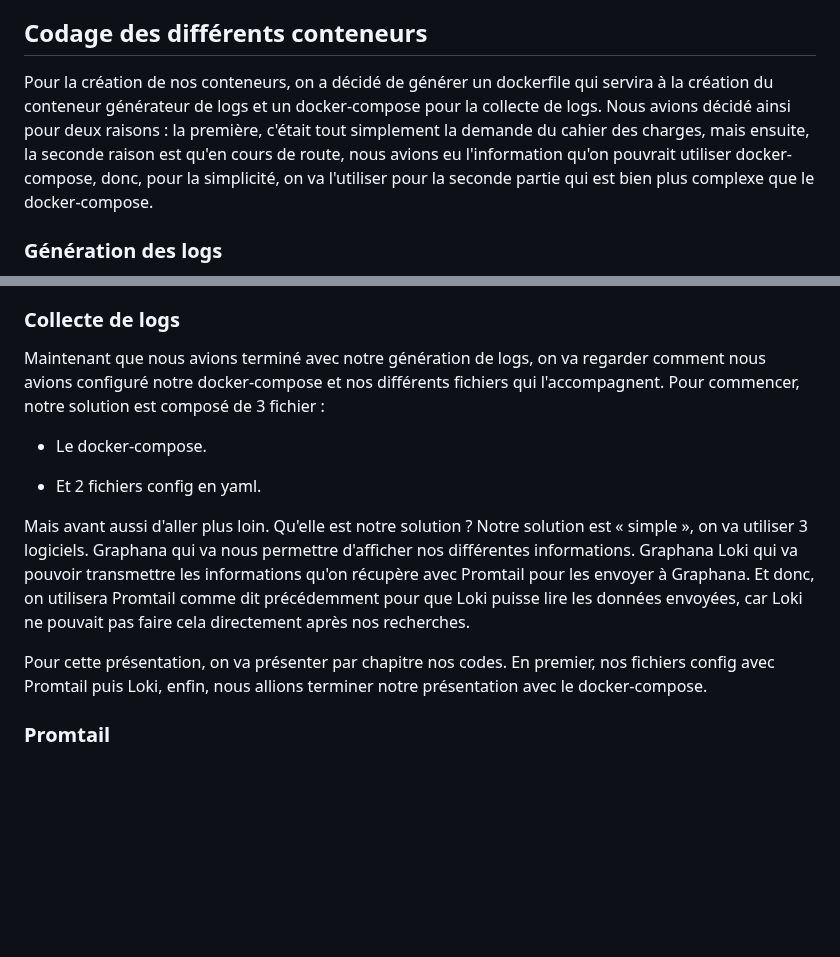
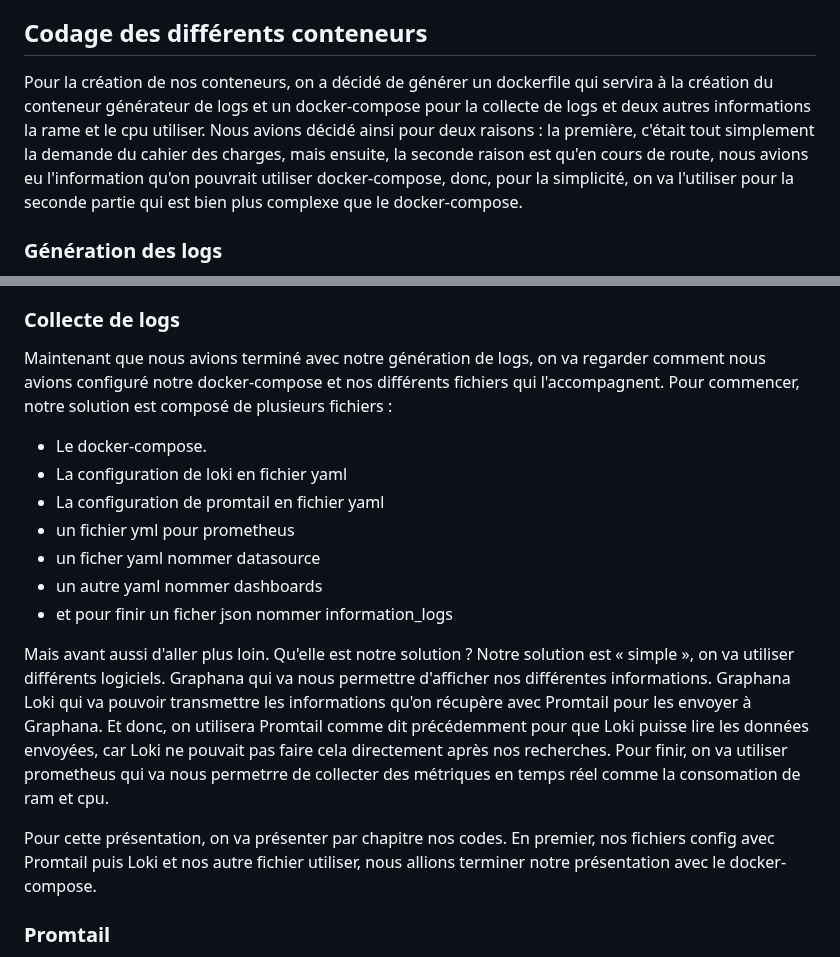
Before and after one commit to LarocheLeo/Projet2_logs_Laroche_Thiaw, a Markdown page: question_2.2.md, 2 parts joined by grey strips. Rendered like a GitHub page; blank space fills up the shorter version.

```diff
--- a/question_2.2.md
+++ b/question_2.2.md
@@ -13,7 +13,7 @@
 
 ## Codage des différents conteneurs
 
-Pour la création de nos conteneurs, on a décidé de générer un dockerfile qui servira à la création du conteneur générateur de logs et un docker-compose pour la collecte de logs. Nous avions décidé ainsi pour deux raisons : la première, c'était tout simplement la demande du cahier des charges, mais ensuite, la seconde raison est qu'en cours de route, nous avions eu l'information qu'on pouvrait utiliser docker-compose, donc, pour la simplicité, on va l'utiliser pour la seconde partie qui est bien plus complexe que le docker-compose.
+Pour la création de nos conteneurs, on a décidé de générer un dockerfile qui servira à la création du conteneur générateur de logs et un docker-compose pour la collecte de logs et deux autres informations la rame et le cpu utiliser. Nous avions décidé ainsi pour deux raisons : la première, c'était tout simplement la demande du cahier des charges, mais ensuite, la seconde raison est qu'en cours de route, nous avions eu l'information qu'on pouvrait utiliser docker-compose, donc, pour la simplicité, on va l'utiliser pour la seconde partie qui est bien plus complexe que le docker-compose.
 
 ### Génération des logs
 
@@ -70,15 +70,19 @@ Pour finir, afin que tout fonctionne, nous envoyons tout sur le port 80. On va u
 
 ### Collecte de logs
 
-Maintenant que nous avions terminé avec notre génération de logs, on va regarder comment nous avions configuré notre docker-compose et nos différents fichiers qui l'accompagnent. Pour commencer, notre solution est composé de 3 fichier :
+Maintenant que nous avions terminé avec notre génération de logs, on va regarder comment nous avions configuré notre docker-compose et nos différents fichiers qui l'accompagnent. Pour commencer, notre solution est composé de plusieurs fichiers :
 
 - Le docker-compose.
+- La configuration de loki en fichier yaml
+- La configuration de promtail en fichier yaml
+- un fichier yml pour prometheus
+- un ficher yaml nommer datasource
+- un autre yaml nommer dashboards
+- et pour finir un ficher json nommer information_logs
 
-- Et 2 fichiers config en yaml.
+Mais avant aussi d'aller plus loin. Qu'elle est notre solution ? Notre solution est « simple », on va utiliser différents logiciels. Graphana qui va nous permettre d'afficher nos différentes informations. Graphana Loki qui va pouvoir transmettre les informations qu'on récupère avec Promtail pour les envoyer à Graphana. Et donc, on utilisera Promtail comme dit précédemment pour que Loki puisse lire les données envoyées, car Loki ne pouvait pas faire cela directement après nos recherches. Pour finir, on va utiliser prometheus qui va nous permetrre de collecter des métriques en temps réel comme la consomation de ram et cpu.
 
-Mais avant aussi d'aller plus loin. Qu'elle est notre solution ? Notre solution est « simple », on va utiliser 3 logiciels. Graphana qui va nous permettre d'afficher nos différentes informations. Graphana Loki qui va pouvoir transmettre les informations qu'on récupère avec Promtail pour les envoyer à Graphana. Et donc, on utilisera Promtail comme dit précédemment pour que Loki puisse lire les données envoyées, car Loki ne pouvait pas faire cela directement après nos recherches.
-
-Pour cette présentation, on va présenter par chapitre nos codes. En premier, nos fichiers config avec Promtail puis Loki, enfin, nous allions terminer notre présentation avec le docker-compose.
+Pour cette présentation, on va présenter par chapitre nos codes. En premier, nos fichiers config avec Promtail puis Loki et nos autre fichier utiliser, nous allions terminer notre présentation avec le docker-compose.
 
 ### Promtail
 
```
Also changed, not shown: other parts of question_2.2.md (+40 -5 lines).
